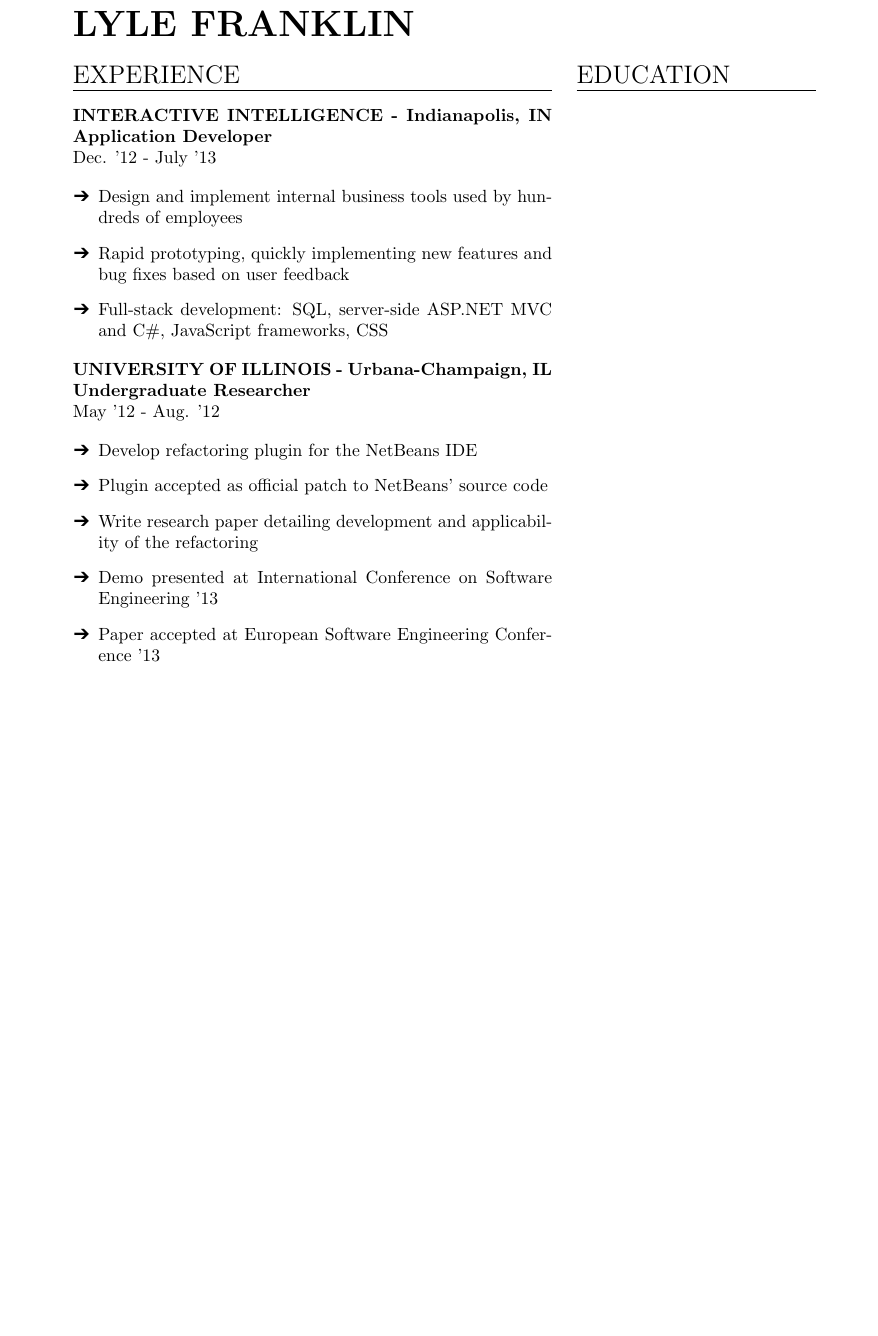
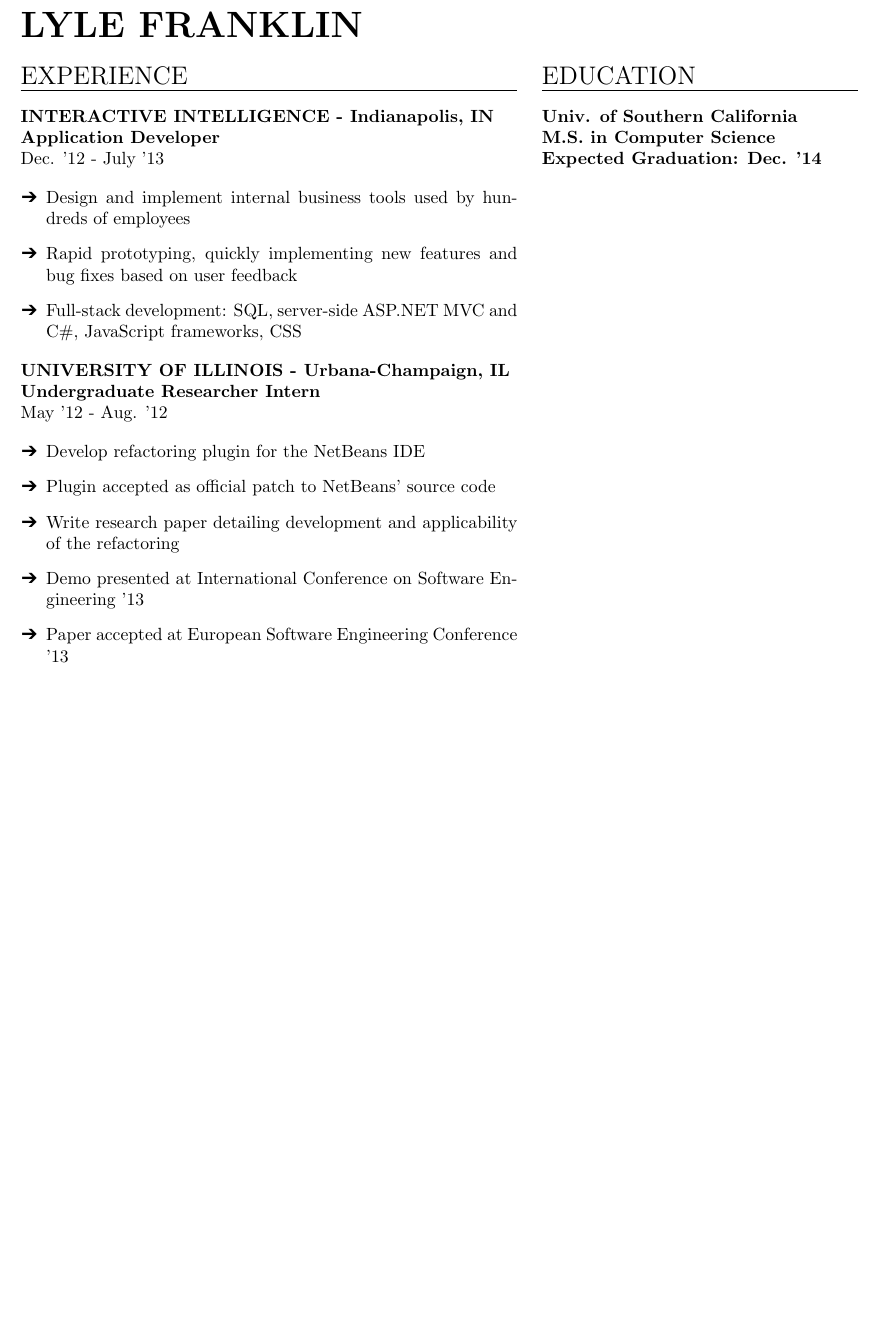
Before and after one commit to ljfranklin/Resume-LaTeX, a LaTeX CV (resume.tex): part of the page, cut so that both start at the same text, the shorter picture padded with empty space. Compiled offline with pdfLaTeX.

Commit message:
Added education section

```diff
--- a/resume.tex
+++ b/resume.tex
@@ -1,6 +1,6 @@
 \documentclass[a4paper,10pt]{article}
 \usepackage[utf8]{inputenc}
-\usepackage{fullpage}
+\usepackage[cm]{fullpage}
 \usepackage{enumitem}
 \usepackage{pifont}
 \usepackage{marvosym}
@@ -24,10 +24,10 @@
 \vspace{0.2in}
 
 % first column
-\begin{minipage}[t]{0.6\textwidth}
+\begin{minipage}[t]{0.55\textwidth}
 \header{Experience}
 
-\textbf{INTERACTIVE INTELLIGENCE - Indianapolis, IN}
+\textbf{INTERACTIVE INTELLIGENCE - Indianapolis, IN}\\
 \textbf{Application Developer}
 
 Dec. '12 - July '13
@@ -39,8 +39,8 @@ Dec. '12 - July '13
 \end{details}
 
 
-\textbf{UNIVERSITY OF ILLINOIS - Urbana-Champaign, IL}
-\textbf{Undergraduate Researcher}
+\textbf{UNIVERSITY OF ILLINOIS - Urbana-Champaign, IL}\\
+\textbf{Undergraduate Researcher Intern}
 
 May '12 - Aug. '12
 
@@ -56,8 +56,13 @@ May '12 - Aug. '12
 \end{minipage}
 \hspace{0.1 in}
 % column 2
-\begin{minipage}[t]{0.3\textwidth}
+\begin{minipage}[t]{0.35\textwidth}
 \header{EDUCATION}
+
+\textbf{Univ. of Southern California}\\
+\textbf{M.S. in Computer Science}\\
+\textbf{Expected Graduation: Dec. '14}
+
 \end{minipage}
 
 \end{document}
```
